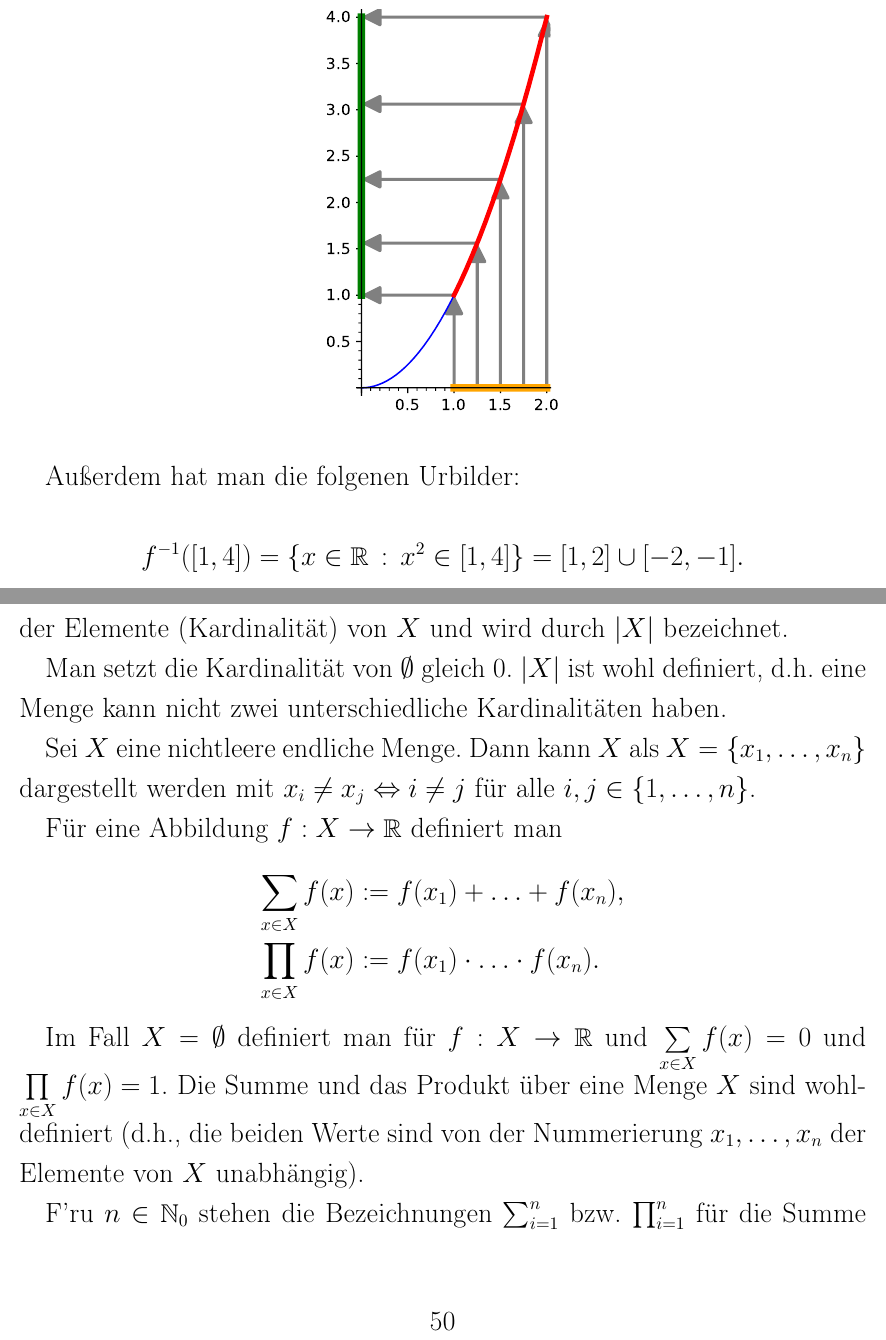
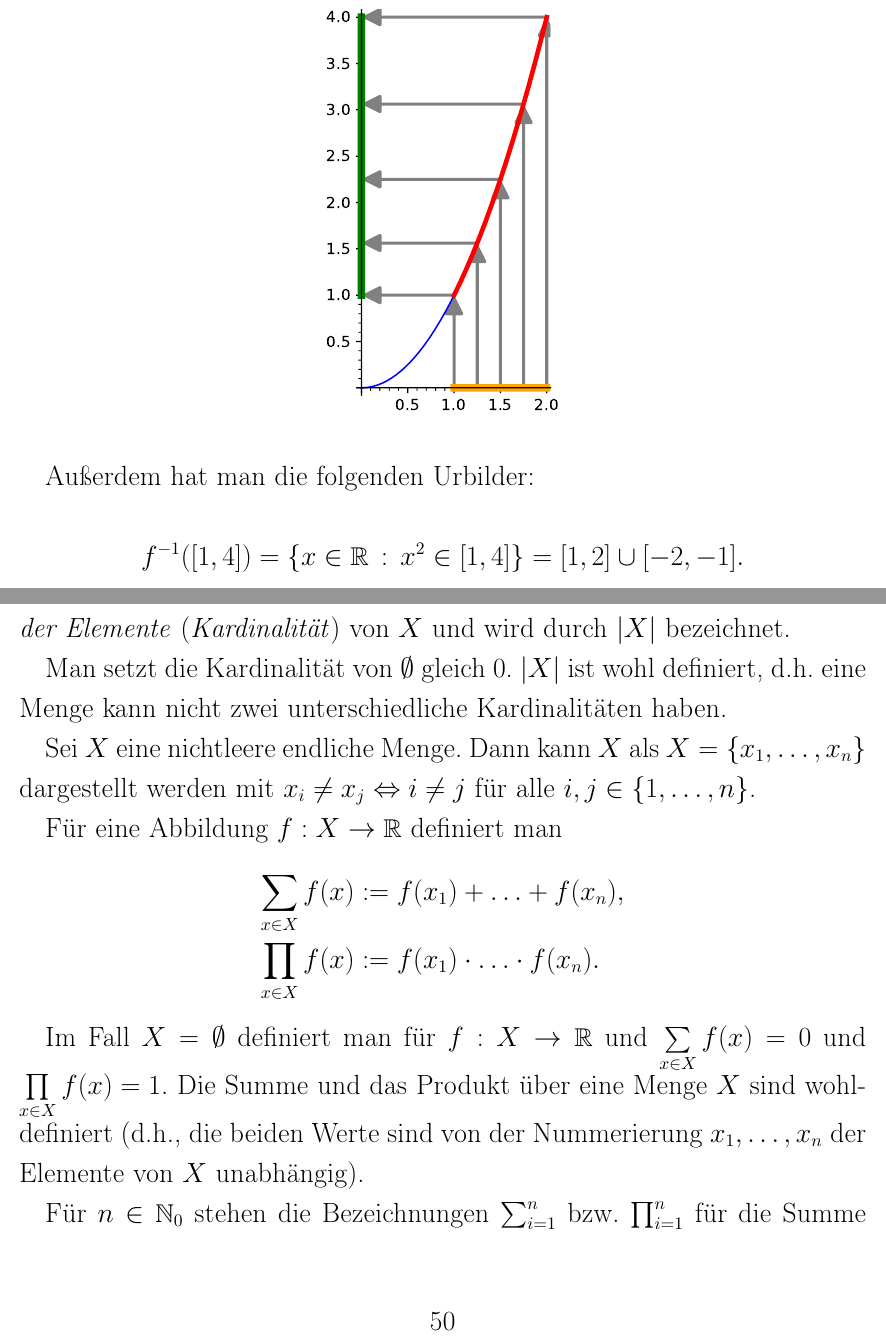
Before and after one commit to gaverkov/lineare_algebra, a LaTeX document (LineareAlgebra_pr.tex, which reads content/kapitel1.tex): two parts of pages 43 and 50 of 400, joined at a grey line, cut so that both start at the same text. Compiled offline with pdfLaTeX.

Commit message:
update tex dateien. minor

```diff
--- a/content/kapitel1.tex
+++ b/content/kapitel1.tex
@@ -230,7 +230,7 @@ Seien $ X,Y,A,B $ Mengen mit $ A \subseteq X $ und $ B \subseteq Y $. Sei $ f :
 	\includegraphics[width=0.3\textwidth]{sage/bild_abb.pdf}
 \end{center}
 
-	Außerdem hat man die folgenen Urbilder:
+	Außerdem hat man die folgenden Urbilder:
 
 	\[
 		 f^{-1}( [1,4] ) = \{ x \in \R \,:\, x^2  \in [1,4] \} = [1,2] \cup [-2,-1] .
@@ -332,9 +332,9 @@ Für die Familie $ (A_i)_{i \in I} $ definiert man
 
 \subsubsection{Summen und Produkte}
 
-Eine Menge $ X $ heißt endlich, falls $ X = \emptyset $ oder falls eine bijektive Abbildung von $ \is{1}{n} $ nach $ X $ existiert mit $ n \in \N $. Der Wert $ n $ heißt die Anzahl der Elemente (Kardinalität) von $ X $ und wird durch $ |X| $ bezeichnet.
+Eine Menge $ X $ heißt \emph{endlich}, falls $ X = \emptyset $ oder falls eine bijektive Abbildung von $ \is{1}{n} $ nach $ X $ existiert mit $ n \in \N $. Der Wert $ n $ heißt die \emph{Anzahl der Elemente} (\emph{Kardinalität}) von $ X $ und wird durch $ |X| $ bezeichnet.
 
-Man setzt die Kardinalität von $ \emptyset $ gleich 0. $ |X| $ ist wohl definiert, d.h. eine Menge kann nicht zwei unterschiedliche Kardinalitäten haben.
+Man setzt die Kardinalität von $ \emptyset $ gleich $0$. $ |X| $ ist wohl definiert, d.h. eine Menge kann nicht zwei unterschiedliche Kardinalitäten haben.
 
 Sei $ X $ eine nichtleere endliche Menge. Dann kann $ X $ als $ X = \is{x_1}{x_n} $ dargestellt werden mit  $ x_i \neq x_j \Leftrightarrow i \neq j $ für alle $ i,j \in \is{1}{n} $.
 
@@ -347,7 +347,7 @@ Für eine Abbildung $ f : X \to \R $ definiert man
 
 Im Fall $ X = \emptyset $ definiert man für $ f : X \to \R $ und $ \sum\limits_{x \in X} f(x) = 0 $ und $ \prod\limits_{x \in X} f(x) = 1 $. Die Summe und das Produkt über eine Menge $X$ sind wohldefiniert (d.h., die beiden Werte sind von der Nummerierung $x_1,\ldots,x_n$ der Elemente von $X$ unabhängig).
 
-F'ru $n \in \N_0$ stehen die Bezeichnungen $\sum_{i=1}^n$ bzw. $\prod_{i=1}^n$ für die Summe bzw. das Produkt über alle ganzzahligen $i$ mit $1 \le i \le n$.
+Für $n \in \N_0$ stehen die Bezeichnungen $\sum_{i=1}^n$ bzw. $\prod_{i=1}^n$ für die Summe bzw. das Produkt über alle ganzzahligen $i$ mit $1 \le i \le n$.
 
 
 
```
Also changed, not shown: content/kapitel1.tex (6 more changed lines).
